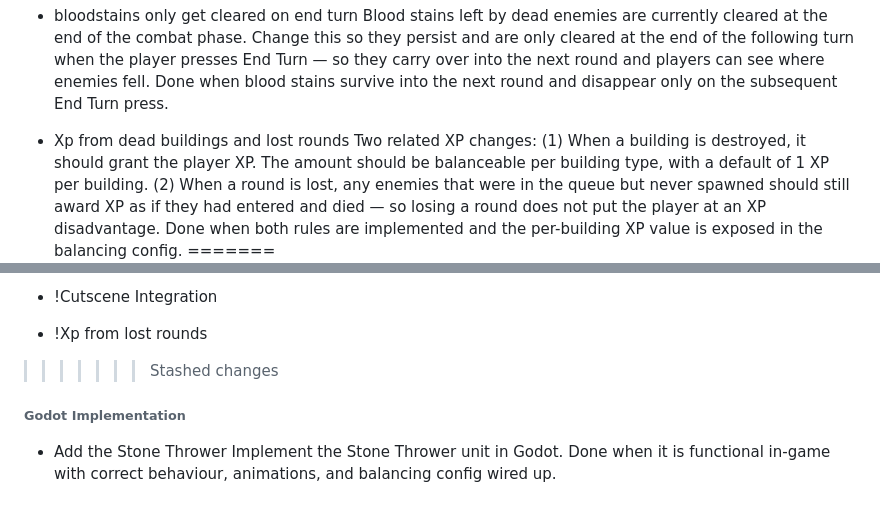
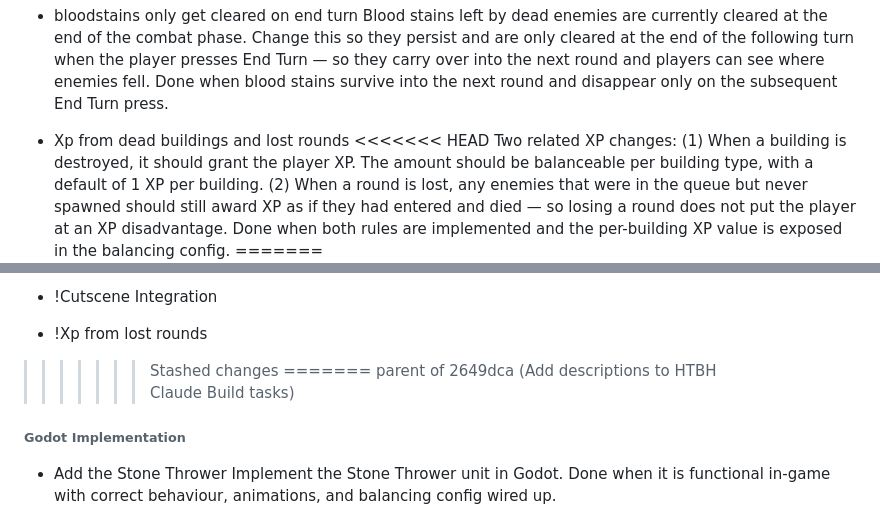
Before and after one commit to SeraphinHesse/secondbrain, a Markdown page: ToDo.md, 2 parts joined by grey strips. Drawn GitHub-style.

```diff
--- a/ToDo.md
+++ b/ToDo.md
@@ -109,6 +109,7 @@ this should be toggleable in balancing gui
   Blood stains left by dead enemies are currently cleared at the end of the combat phase. Change this so they persist and are only cleared at the end of the following turn when the player presses End Turn — so they carry over into the next round and players can see where enemies fell. Done when blood stains survive into the next round and disappear only on the subsequent End Turn press.
 
 * Xp from dead buildings and lost rounds
+<<<<<<< HEAD
   Two related XP changes: (1) When a building is destroyed, it should grant the player XP. The amount should be balanceable per building type, with a default of 1 XP per building. (2) When a round is lost, any enemies that were in the queue but never spawned should still award XP as if they had entered and died — so losing a round does not put the player at an XP disadvantage. Done when both rules are implemented and the per-building XP value is exposed in the balancing config.
 =======
 * !Fullscreen Mode
@@ -121,6 +122,8 @@ this should be toggleable in balancing gui
 * !Cutscene Integration
 * !Xp from lost rounds
 >>>>>>> Stashed changes
+=======
+>>>>>>> parent of 2649dca (Add descriptions to HTBH Claude Build tasks)
 
 
 
```
